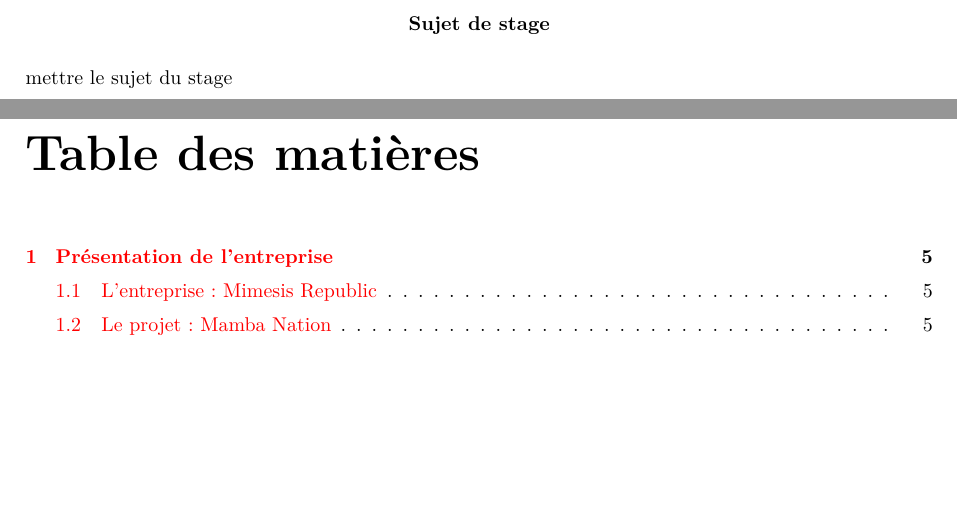
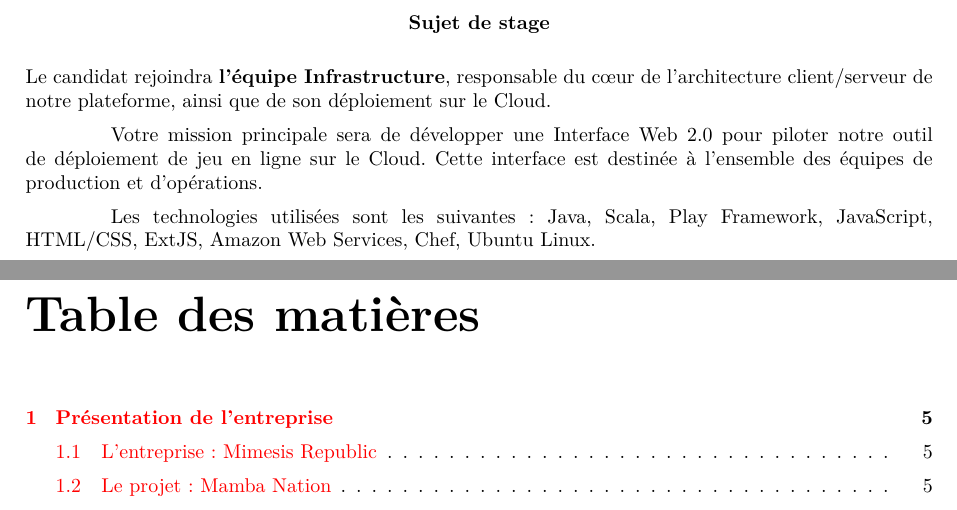
Before and after one commit to vincent-munier/rapport, a LaTeX document (rapport.vincent.munier.tex): two parts of pages 2 and 3 of 58, joined at a grey line, cut so that both start at the same text, the shorter picture padded with empty space. Compiled offline with pdfLaTeX.

Commit message:
rajout du sujet de stage

```diff
--- a/rapport.vincent.munier.tex
+++ b/rapport.vincent.munier.tex
@@ -161,7 +161,19 @@
     \maketitle
 
     \renewcommand{\abstractname}{Sujet de stage}
-    \abstract{mettre le sujet du stage}
+    \abstract{Le candidat rejoindra \textbf{l’équipe Infrastructure},
+      responsable du cœur de l'architecture client/serveur de notre plateforme,
+      ainsi que de son déploiement sur le Cloud.
+
+      Votre mission principale sera de développer une Interface Web 2.0 pour
+      piloter notre outil de déploiement de jeu en ligne sur le Cloud. Cette
+      interface est destinée à l'ensemble des équipes de production et
+      d'opérations.
+
+      Les technologies utilisées sont les suivantes : Java, Scala, Play
+      Framework, JavaScript, HTML/CSS, ExtJS, Amazon Web Services, Chef, Ubuntu
+      Linux.
+    }
 
     \clearpage
     \tableofcontents
```
Also changed, not shown: 1 other file.
